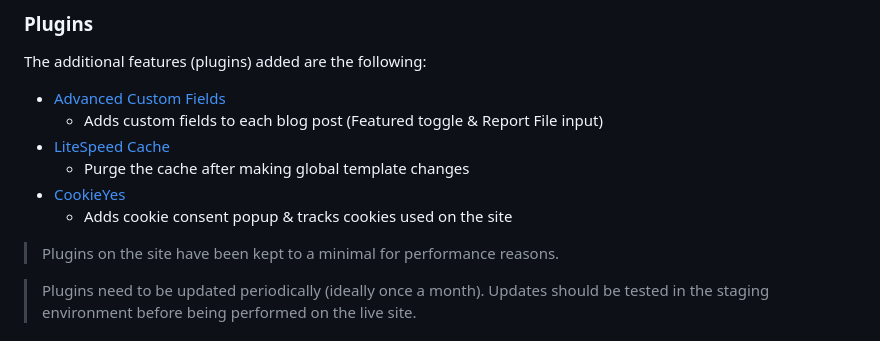
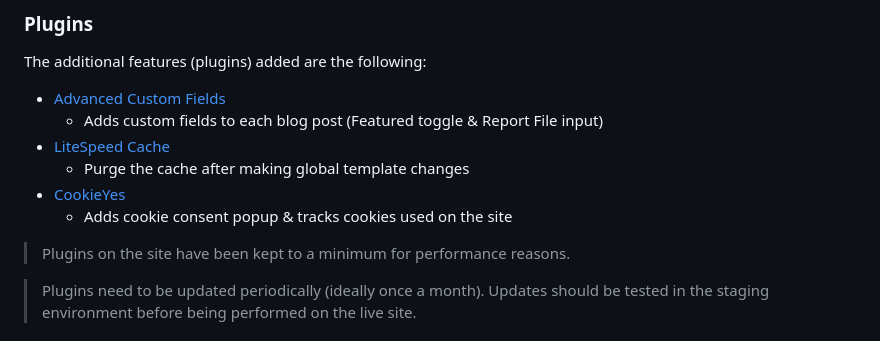
Before and after one commit to claudia-nydahl/relycomply, a Markdown page: README.md, the part around the change. Rendered like a GitHub page.

Commit message:
Documentation update

```diff
--- a/README.md
+++ b/README.md
@@ -72,7 +72,7 @@ The additional features (plugins) added are the following:
 - [CookieYes](https://app.cookieyes.com/)
     - Adds cookie consent popup & tracks cookies used on the site
 
-> Plugins on the site have been kept to a minimal for performance reasons.
+> Plugins on the site have been kept to a minimum for performance reasons.
 
 > Plugins need to be updated periodically (ideally once a month). Updates should be tested in the staging environment before being performed on the live site.
 
```
